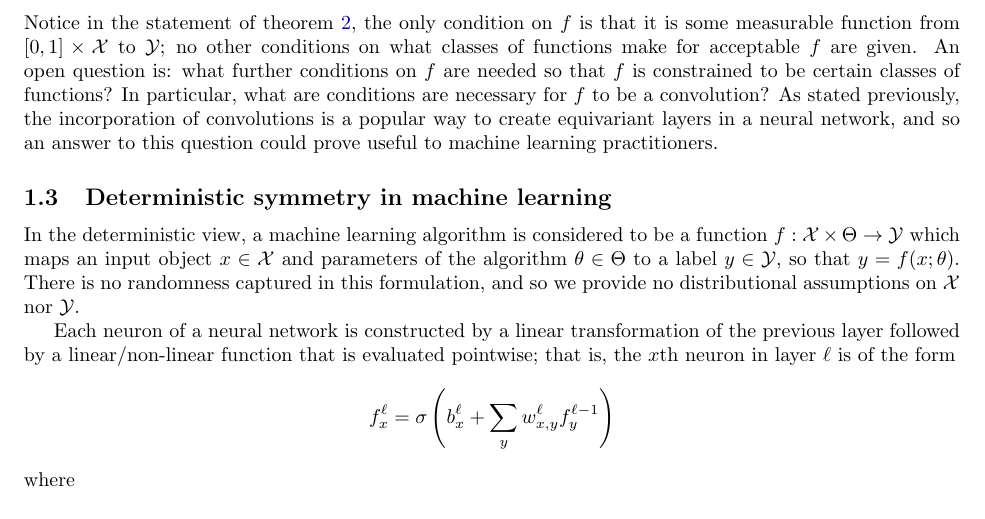
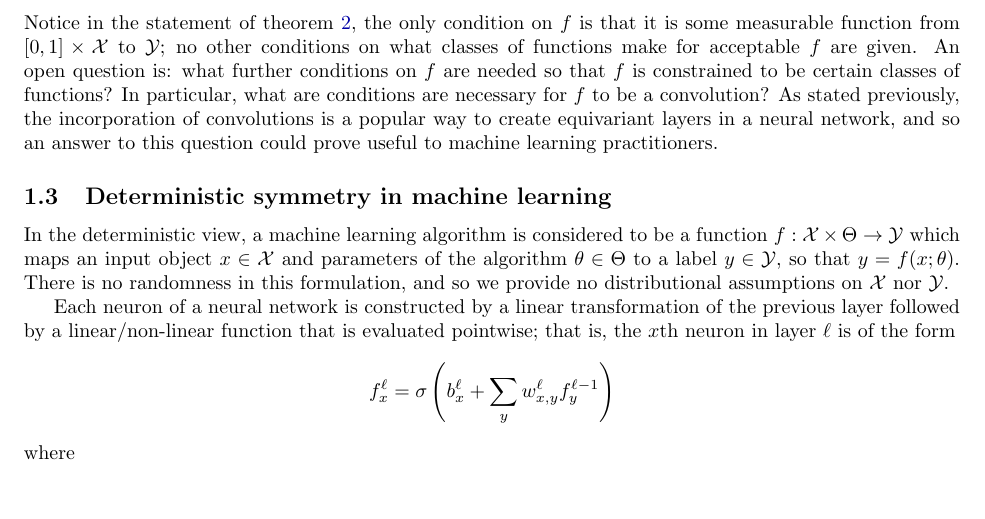
Before and after one commit to sean-la/sl-stat547c, a LaTeX document (doc/report/main.tex, which reads doc/report/sections/background.tex): part of page 6 of 15, cut so that both start at the same text. Compiled offline with pdfLaTeX.

Commit message:
final project submission

```diff
--- a/doc/report/sections/background.tex
+++ b/doc/report/sections/background.tex
@@ -299,7 +299,7 @@ As stated previously, the incorporation of convolutions is a popular way to crea
 
 \subsection{Deterministic symmetry in machine learning}
 In the deterministic view, a machine learning algorithm is considered to be a function $f: \mathcal{X} \times \Theta \to \mathcal{Y}$ which maps an input object $x \in \mathcal{X}$ and parameters of the algorithm $\theta \in \Theta$ to a label $y \in \mathcal{Y}$, so that $y = f(x;\theta)$.
-There is no randomness captured in this formulation, and so we provide no distributional assumptions on $\mathcal{X}$ nor $\mathcal{Y}$.
+There is no randomness in this formulation, and so we provide no distributional assumptions on $\mathcal{X}$ nor $\mathcal{Y}$.
 
 Each neuron of a neural network is constructed by a linear transformation of the previous layer followed by a linear/non-linear function that is evaluated pointwise; that is, the $x$th neuron in layer $\ell$ is of the form
 $$
```
